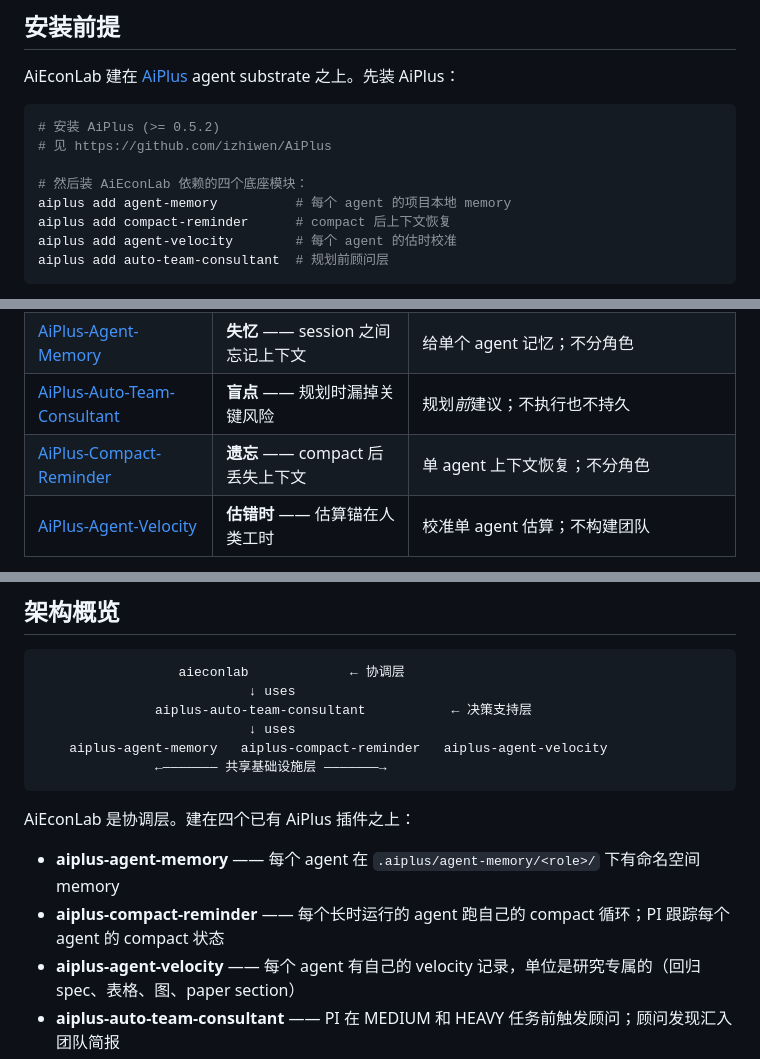
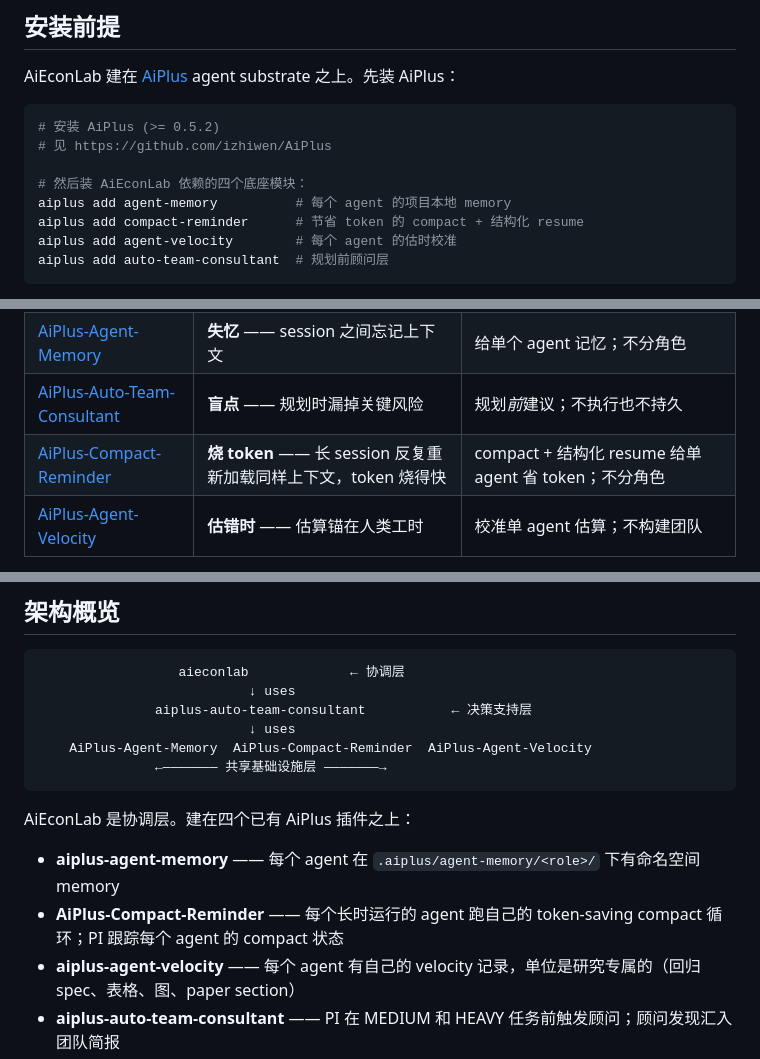
Before and after one commit to izhiwen/AiEconLab, a Markdown page: README.zh-CN.md, 3 parts joined by grey strips. Rendered like a GitHub page.

````diff
--- a/README.zh-CN.md
+++ b/README.zh-CN.md
@@ -18,7 +18,7 @@ AiEconLab 建在 [AiPlus](https://github.com/izhiwen/AiPlus) agent substrate 之
 
 # 然后装 AiEconLab 依赖的四个底座模块：
 aiplus add agent-memory          # 每个 agent 的项目本地 memory
-aiplus add compact-reminder      # compact 后上下文恢复
+aiplus add compact-reminder      # 节省 token 的 compact + 结构化 resume
 aiplus add agent-velocity        # 每个 agent 的估时校准
 aiplus add auto-team-consultant  # 规划前顾问层
 ```
@@ -42,7 +42,7 @@ AiEconLab 专门解决**应用经济学研究的角色分工与执行**问题。
 | [AiPlus-Agent-Team](https://github.com/izhiwen/AiPlus-Agent-Team) | 软件工程角色漂移 | 架构相同，角色不同 —— 那个发软件工程角色，这个发研究角色 |
 | [AiPlus-Agent-Memory](https://github.com/izhiwen/AiPlus-Agent-Memory) | **失忆** —— session 之间忘记上下文 | 给单个 agent 记忆；不分角色 |
 | [AiPlus-Auto-Team-Consultant](https://github.com/izhiwen/AiPlus-Auto-Team-Consultant) | **盲点** —— 规划时漏掉关键风险 | 规划*前*建议；不执行也不持久 |
-| [AiPlus-Compact-Reminder](https://github.com/izhiwen/AiPlus-Compact-Reminder) | **遗忘** —— compact 后丢失上下文 | 单 agent 上下文恢复；不分角色 |
+| [AiPlus-Compact-Reminder](https://github.com/izhiwen/AiPlus-Compact-Reminder) | **烧 token** —— 长 session 反复重新加载同样上下文，token 烧得快 | compact + 结构化 resume 给单 agent 省 token；不分角色 |
 | [AiPlus-Agent-Velocity](https://github.com/izhiwen/AiPlus-Agent-Velocity) | **估错时** —— 估算锚在人类工时 | 校准单 agent 估算；不构建团队 |
 
 AiEconLab 和 [AiPlus-Agent-Team](https://github.com/izhiwen/AiPlus-Agent-Team) 是兄弟模块 —— 可以共存在同一个项目里（比如同时维护 paper 和 replication package 软件仓库的研究者）。
@@ -111,14 +111,14 @@ aiplus agent prune-worktrees   # 清理过期 worktree
                            ↓ uses
                aiplus-auto-team-consultant           ← 决策支持层
                            ↓ uses
-    aiplus-agent-memory   aiplus-compact-reminder   aiplus-agent-velocity
+    AiPlus-Agent-Memory  AiPlus-Compact-Reminder  AiPlus-Agent-Velocity
                ←——————— 共享基础设施层 ———————→
 ```
 
 AiEconLab 是协调层。建在四个已有 AiPlus 插件之上：
 
 - **aiplus-agent-memory** —— 每个 agent 在 `.aiplus/agent-memory/<role>/` 下有命名空间 memory
-- **aiplus-compact-reminder** —— 每个长时运行的 agent 跑自己的 compact 循环；PI 跟踪每个 agent 的 compact 状态
+- **AiPlus-Compact-Reminder** —— 每个长时运行的 agent 跑自己的 token-saving compact 循环；PI 跟踪每个 agent 的 compact 状态
 - **aiplus-agent-velocity** —— 每个 agent 有自己的 velocity 记录，单位是研究专属的（回归 spec、表格、图、paper section）
 - **aiplus-auto-team-consultant** —— PI 在 MEDIUM 和 HEAVY 任务前触发顾问；顾问发现汇入团队简报
 
````
Also changed, not shown: DESIGN.md (+3 -3 lines), README.md (+4 -4 lines).
